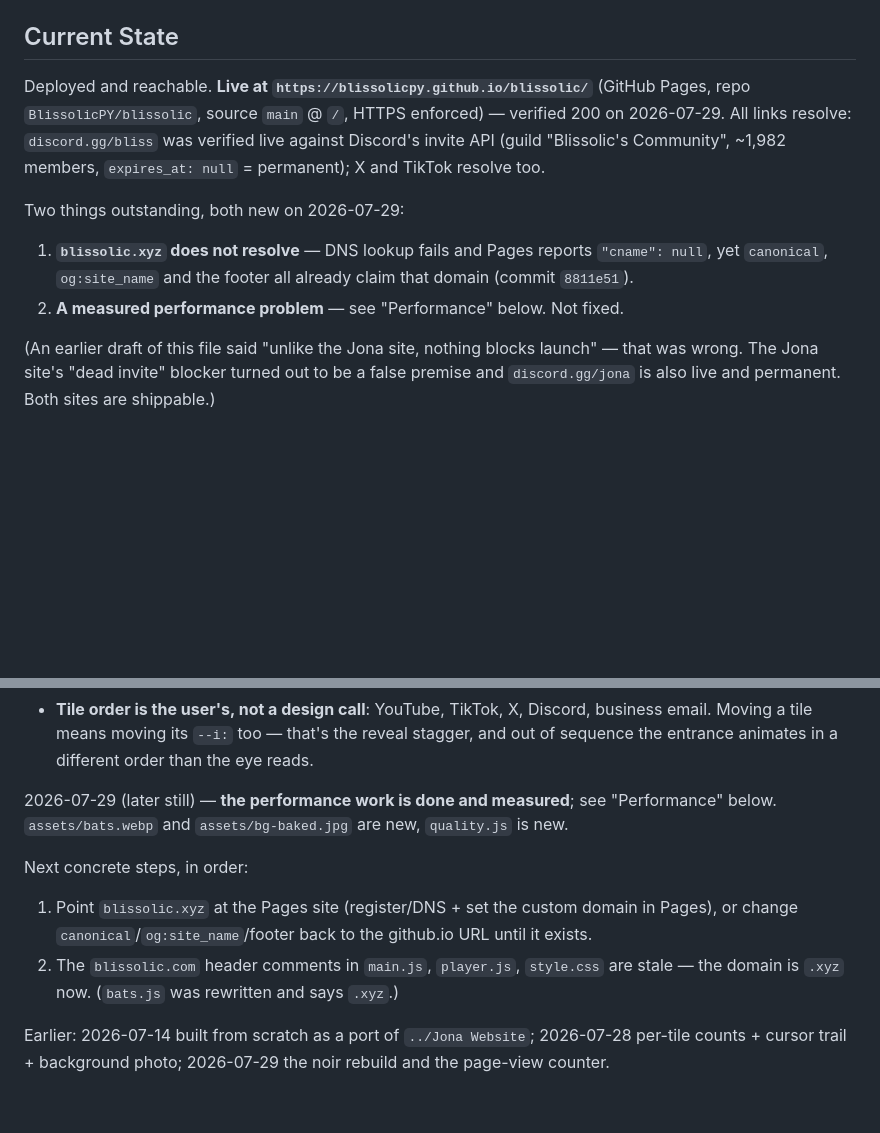
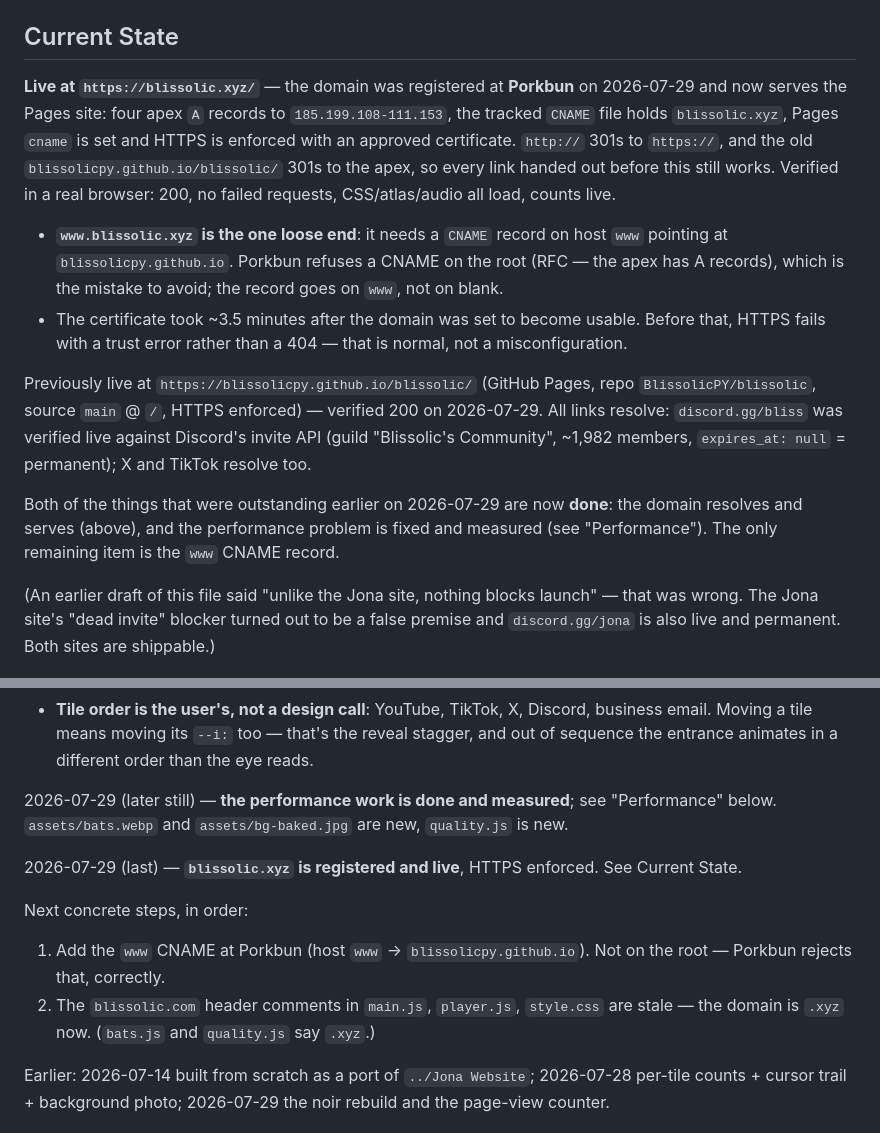
Before and after one commit to BlissolicPY/blissolic, a Markdown page: CLAUDE.md, 2 parts joined by grey strips. Drawn GitHub-style; blank space fills up the shorter version.

Commit message:
Record that blissolic.xyz is live
Registered at Porkbun, four apex A records to the Pages IPs, custom domain
set and HTTPS enforced. Notes the two things that cost time: a CNAME cannot
sit on the root, which is what the panel rejects, and the certificate takes
a few minutes during which HTTPS fails with a trust error rather than a 404.

Co-Authored-By: Claude Opus 5 <noreply@anthropic.com>

```diff
--- a/CLAUDE.md
+++ b/CLAUDE.md
@@ -9,15 +9,27 @@ palette re-derived from a different avatar.
 No build step, no deps, no API keys — open `index.html` or serve the folder.
 
 ## Current State
-Deployed and reachable. **Live at `https://blissolicpy.github.io/blissolic/`** (GitHub Pages, repo
+**Live at `https://blissolic.xyz/`** — the domain was registered at **Porkbun** on 2026-07-29 and
+now serves the Pages site: four apex `A` records to `185.199.108-111.153`, the tracked `CNAME` file
+holds `blissolic.xyz`, Pages `cname` is set and HTTPS is enforced with an approved certificate.
+`http://` 301s to `https://`, and the old `blissolicpy.github.io/blissolic/` 301s to the apex, so
+every link handed out before this still works. Verified in a real browser: 200, no failed requests,
+CSS/atlas/audio all load, counts live.
+
+- **`www.blissolic.xyz` is the one loose end**: it needs a `CNAME` record on host `www` pointing at
+  `blissolicpy.github.io`. Porkbun refuses a CNAME on the root (RFC — the apex has A records), which
+  is the mistake to avoid; the record goes on `www`, not on blank.
+- The certificate took ~3.5 minutes after the domain was set to become usable. Before that, HTTPS
+  fails with a trust error rather than a 404 — that is normal, not a misconfiguration.
+
+Previously live at `https://blissolicpy.github.io/blissolic/` (GitHub Pages, repo
 `BlissolicPY/blissolic`, source `main` @ `/`, HTTPS enforced) — verified 200 on 2026-07-29. All
 links resolve: `discord.gg/bliss` was verified live against Discord's invite API (guild "Blissolic's
 Community", ~1,982 members, `expires_at: null` = permanent); X and TikTok resolve too.
 
-Two things outstanding, both new on 2026-07-29:
-1. **`blissolic.xyz` does not resolve** — DNS lookup fails and Pages reports `"cname": null`, yet
-   `canonical`, `og:site_name` and the footer all already claim that domain (commit `8811e51`).
-2. **A measured performance problem** — see "Performance" below. Not fixed.
+Both of the things that were outstanding earlier on 2026-07-29 are now **done**: the domain resolves
+and serves (above), and the performance problem is fixed and measured (see "Performance"). The only
+remaining item is the `www` CNAME record.
 
 (An earlier draft of this file said "unlike the Jona site, nothing blocks launch" — that was wrong.
 The Jona site's "dead invite" blocker turned out to be a false premise and `discord.gg/jona` is also
@@ -44,11 +56,13 @@ Files touched: `CLAUDE.md` and `.claude/memory/` only.
 2026-07-29 (later still) — **the performance work is done and measured**; see "Performance" below.
 `assets/bats.webp` and `assets/bg-baked.jpg` are new, `quality.js` is new.
 
+2026-07-29 (last) — **`blissolic.xyz` is registered and live**, HTTPS enforced. See Current State.
+
 Next concrete steps, in order:
-1. Point `blissolic.xyz` at the Pages site (register/DNS + set the custom domain in Pages), or
-   change `canonical`/`og:site_name`/footer back to the github.io URL until it exists.
+1. Add the `www` CNAME at Porkbun (host `www` → `blissolicpy.github.io`). Not on the root — Porkbun
+   rejects that, correctly.
 2. The `blissolic.com` header comments in `main.js`, `player.js`, `style.css` are stale — the domain
-   is `.xyz` now. (`bats.js` was rewritten and says `.xyz`.)
+   is `.xyz` now. (`bats.js` and `quality.js` say `.xyz`.)
 
 Earlier: 2026-07-14 built from scratch as a port of `../Jona Website`; 2026-07-28 per-tile counts +
 cursor trail + background photo; 2026-07-29 the noir rebuild and the page-view counter.
```
